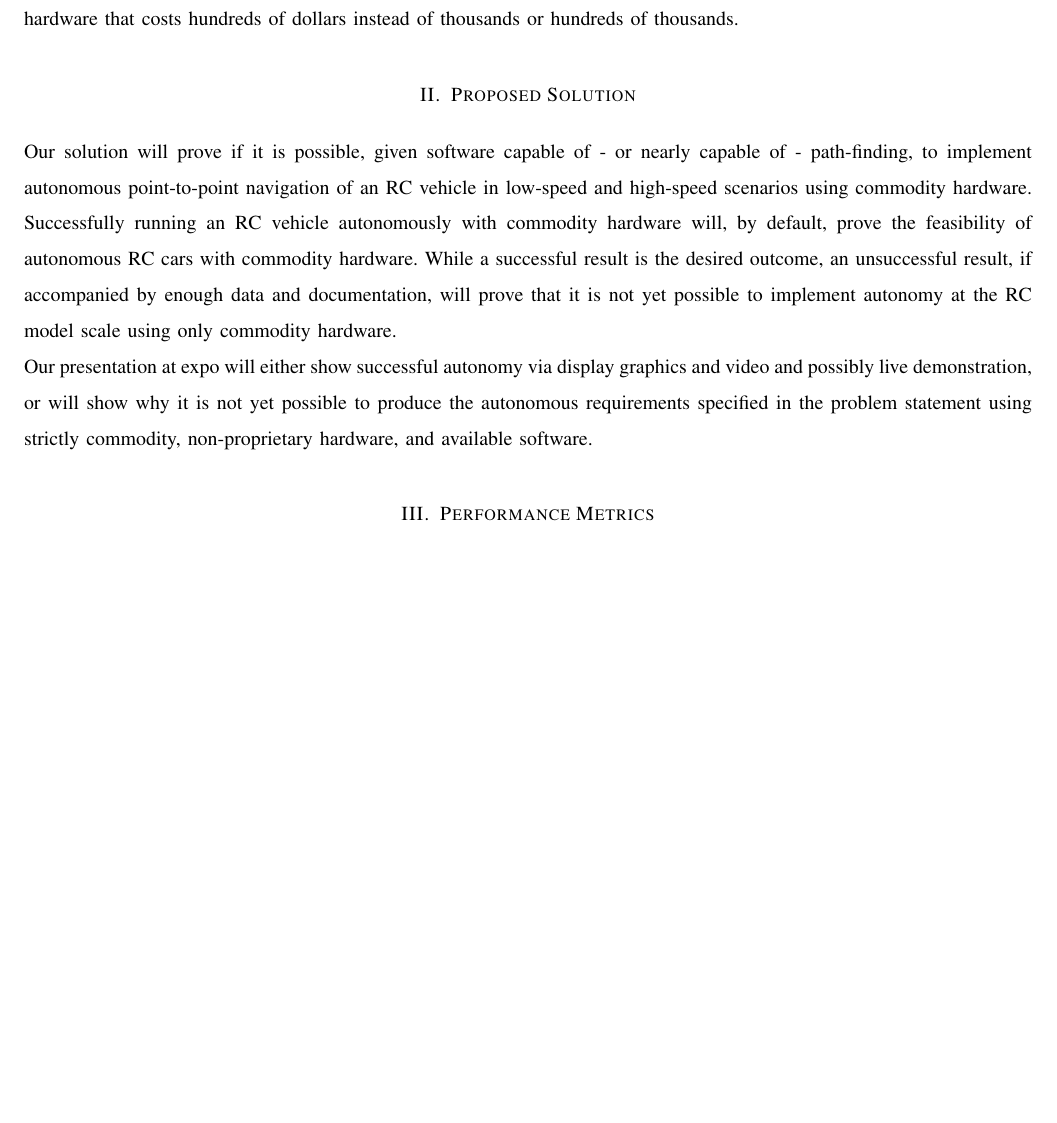
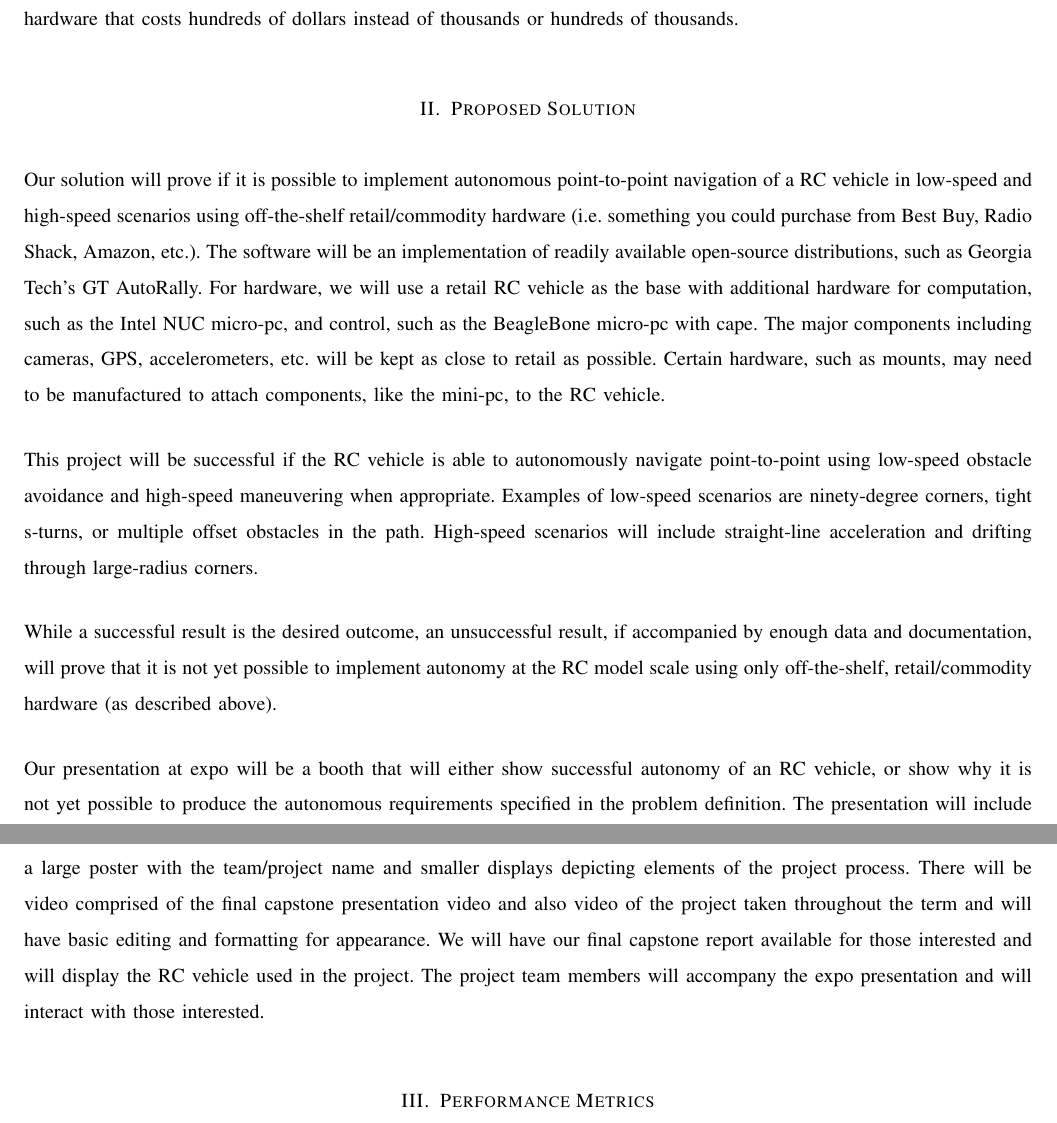
Before and after one commit to TaoChenOSU/ARC, a LaTeX paper (problem_statement/problem_statement.tex): part of page 2 of 3 before the commit and two parts of pages 2 and 3 of 4 after it, the two joined at a grey line, cut so that both start at the same text, the shorter picture padded with empty space. Compiled offline with pdfLaTeX; a missing font is replaced by an installed copy or a similar font; a LaTeX package or settings file that is missing is left out.

Commit message:
Updated problem_statement.tex
- Added detailed information to the Problem Solution.
- Layout and formatting changes.

- Updated the pdf to be based of this version of the tex file.

```diff
--- a/problem_statement/problem_statement.tex
+++ b/problem_statement/problem_statement.tex
@@ -8,10 +8,10 @@
 \usepackage[letterpaper, margin=.75in]{geometry}
 
 \newcommand{\toc}{\tableofcontents}
-\newcommand*{\SignatureAndDate}[1]{%
-    \par\noindent\makebox[2.5in]{\hrulefill} \hfill\makebox[2.0in]{\hrulefill}%
-    \par\noindent\makebox[2.5in][l]{#1}      \hfill\makebox[2.0in][l]{Date}%
-}%
+\newcommand*{\SignatureAndDate}[1]{
+    \par\noindent\makebox[2.5in]{\hrulefill} \hfill\makebox[2.0in]{\hrulefill}
+    \newline\noindent\makebox[2.5in][l]{#1}  \hfill\makebox[2.0in][l]{Date}
+}
 
 \usepackage{hyperref}
 \usepackage{listings}
@@ -51,8 +51,8 @@
   pdfpagemode = UseNone
 }
 
-\parindent = 0.0 in
-\parskip = 0.1 in
+\setlength{\parindent}{0.0 in}
+\setlength{\parskip}{0.2 in}
 
 \begin{document}
 
@@ -108,18 +109,36 @@ subset of the expensive system's abilities, at a small scale, using hardware tha
 
 \section{Proposed Solution}
-Our solution will prove if it is possible, given software capable of - or nearly
-capable of - path-finding, to implement autonomous point-to-point navigation of
-an RC vehicle in low-speed and high-speed scenarios using commodity hardware.\\
-Successfully running an RC vehicle autonomously with commodity hardware will, by
-default, prove the feasibility of autonomous RC cars with commodity hardware.
+Our solution will prove if it is possible to implement autonomous point-to-point
+navigation of a RC vehicle in low-speed and high-speed scenarios using
+off-the-shelf retail/commodity hardware (i.e. something you could purchase from
+Best Buy, Radio Shack, Amazon, etc.).  The software will be an implementation of
+readily available open-source distributions, such as Georgia Tech's GT
+AutoRally. For hardware, we will use a retail RC vehicle as the base with
+additional hardware for computation, such as the Intel NUC micro-pc, and
+control, such as the BeagleBone micro-pc with cape. The major components including
+cameras, GPS, accelerometers, etc. will be kept as close to retail as possible.
+Certain hardware, such as mounts, may need to be manufactured to attach
+components, like the mini-pc, to the RC vehicle.\par
+This project will be successful if the RC vehicle is able to autonomously
+navigate point-to-point using low-speed obstacle avoidance and high-speed
+maneuvering when appropriate. Examples of low-speed scenarios are ninety-degree
+corners, tight s-turns, or multiple offset obstacles in the path. High-speed
+scenarios will include straight-line acceleration and drifting through
+large-radius corners.\par
 While a successful result is the desired outcome, an unsuccessful result, if
 accompanied by enough data and documentation, will prove that it is not yet
-possible to implement autonomy at the RC model scale using only commodity hardware.\\
-Our presentation at expo will either show successful autonomy via display
-graphics and video and possibly live demonstration, or will show why it is
-not yet possible to produce the autonomous requirements specified in the
-problem statement using strictly commodity, non-proprietary hardware,
-and available software.
+possible to implement autonomy at the RC model scale using only off-the-shelf,
+retail/commodity hardware (as described above).\par
+Our presentation at expo will be a booth that will either show successful
+autonomy of an RC vehicle, or show why it is not yet possible to produce the
+autonomous requirements specified in the problem definition. The presentation
+will include a large poster with the team/project name and smaller displays
+depicting elements of the project process. There will be video comprised of the
+final capstone presentation video and also video of the project taken throughout
+the term and will have basic editing and formatting for appearance. We will have
+our final capstone report available for those interested and will display the RC
+vehicle used in the project. The project team members will accompany the expo
+presentation and will interact with those interested.
 
 \section{Performance Metrics}
 Basic Criteria:
```
Also changed, not shown: problem_statement/problem_statement.pdf, problem_statement/problem_statement.tex (22 more changed lines).
